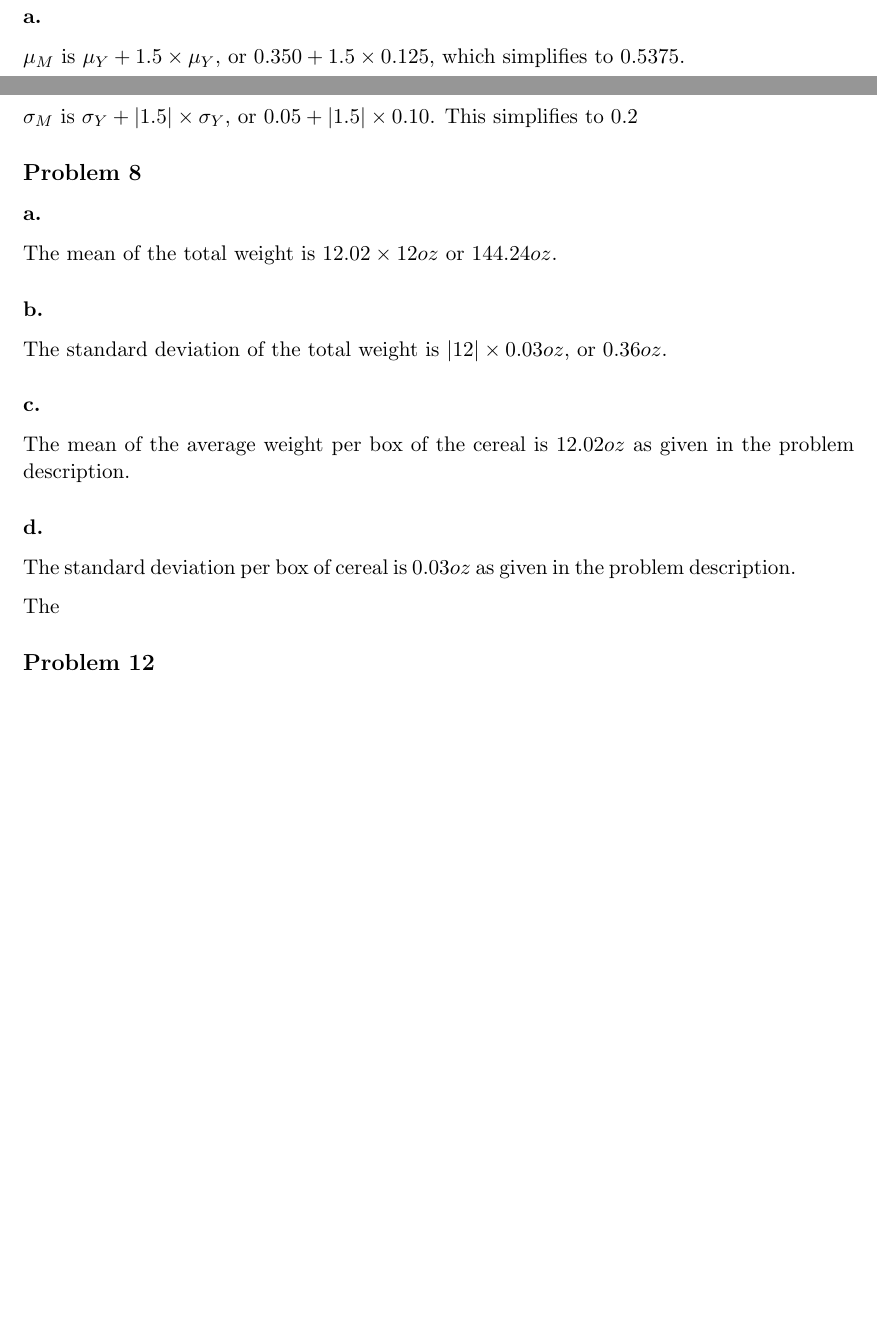
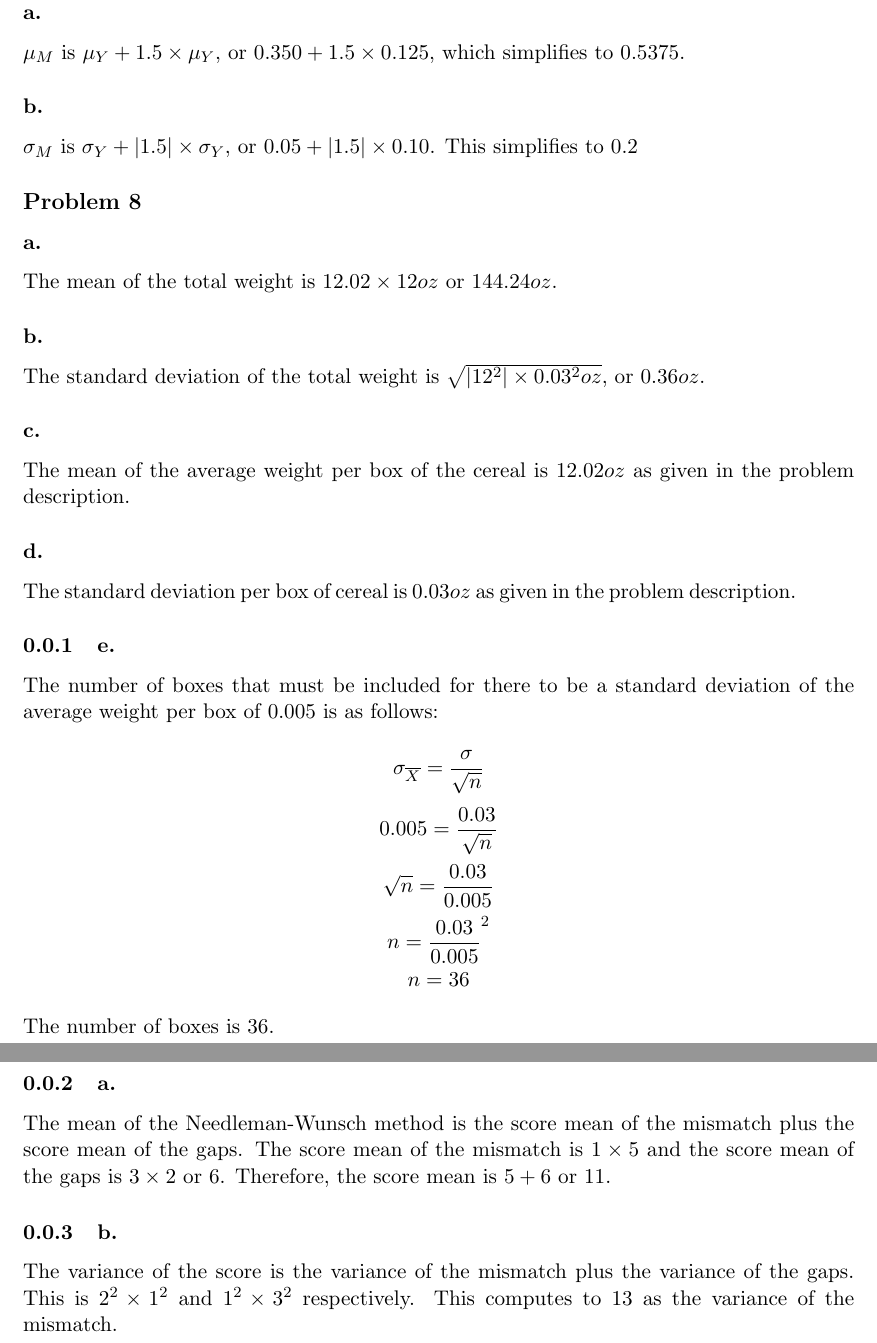
Before and after one commit to alexschneider/math360, a LaTeX problem sheet (homework5/homework5.tex): two parts of pages 8 and 9 of 9 before the commit and two parts of pages 9 and 10 of 10 after it, joined at a grey line, cut so that both start at the same text, the shorter picture padded with empty space. Compiled offline with pdfLaTeX.

Commit message:
Finish hw5

```diff
--- a/homework5/homework5.tex
+++ b/homework5/homework5.tex
@@ -275,7 +277,7 @@ simplifies to $0.2$
 The mean of the total weight is $12.02 \times 12 oz$ or $144.24 oz$.
 
 \subsubsection*{b.}
-The standard deviation of the total weight is $|12|\times 0.03 oz$, or $0.36 oz$.
+The standard deviation of the total weight is $\sqrt{|12^2|\times 0.03^2 oz}$, or $0.36 oz$.
 
 \subsubsection*{c.}
 The mean of the average weight per box of the cereal is $12.02 oz$ as given in the
@@ -285,8 +287,29 @@ problem description.
 The standard deviation per box of cereal is $0.03 oz$ as given in the problem
 description.
 
-The
+\subsubsection{e.}
+The number of boxes that must be included for there to be a standard deviation
+of the average weight per box of 0.005 is as follows:
+
+\[ \sigma_{\overline{X}} = \frac{\sigma}{\sqrt{n}} \]
+\[ 0.005 = \frac{0.03}{\sqrt{n}} \]
+\[ \sqrt{n} = \frac{0.03}{0.005} \]
+\[ n = \frac{0.03}{0.005}^2 \]
+\[ n = 36 \]
+
+The number of boxes is 36.
 
 
 \subsection*{Problem 12}
+\subsubsection{a.}
+The mean of the Needleman-Wunsch method is the score mean of the mismatch plus the
+score mean of the gaps. The score mean of the mismatch is $1\times 5$ and the
+score mean of the
+gaps is $3 \times 2$ or $6$. Therefore, the score mean is $5 + 6$ or $11$.
+
+\subsubsection{b.}
+The variance of the score is the variance of the mismatch plus the variance of
+the gaps. This is $2^2\times 1^2$ and $1^2\times 3^2$ respectively. This
+computes to $13$ as the variance of the mismatch.
+
 \end{document}
```
Also changed, not shown: homework5/homework5.tex (14 more changed lines).
